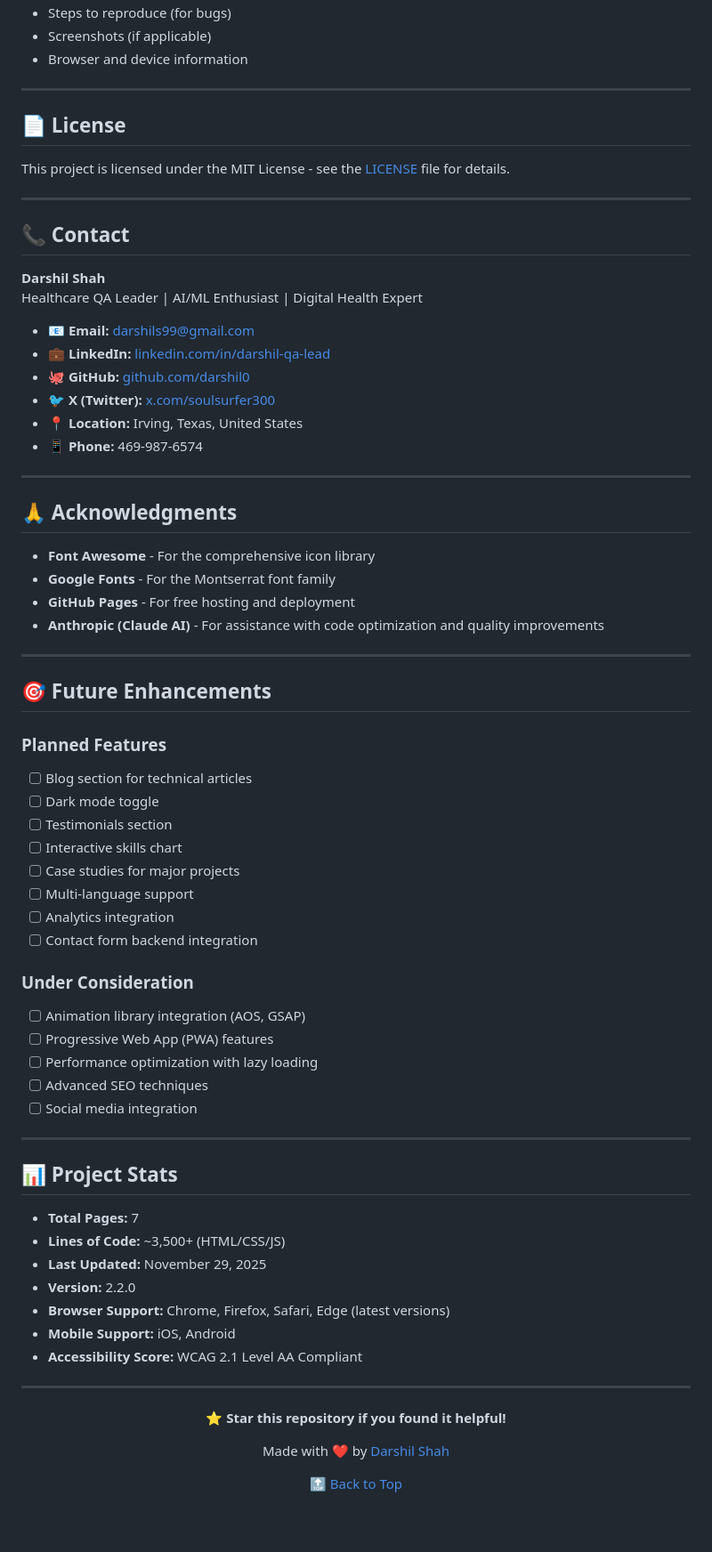
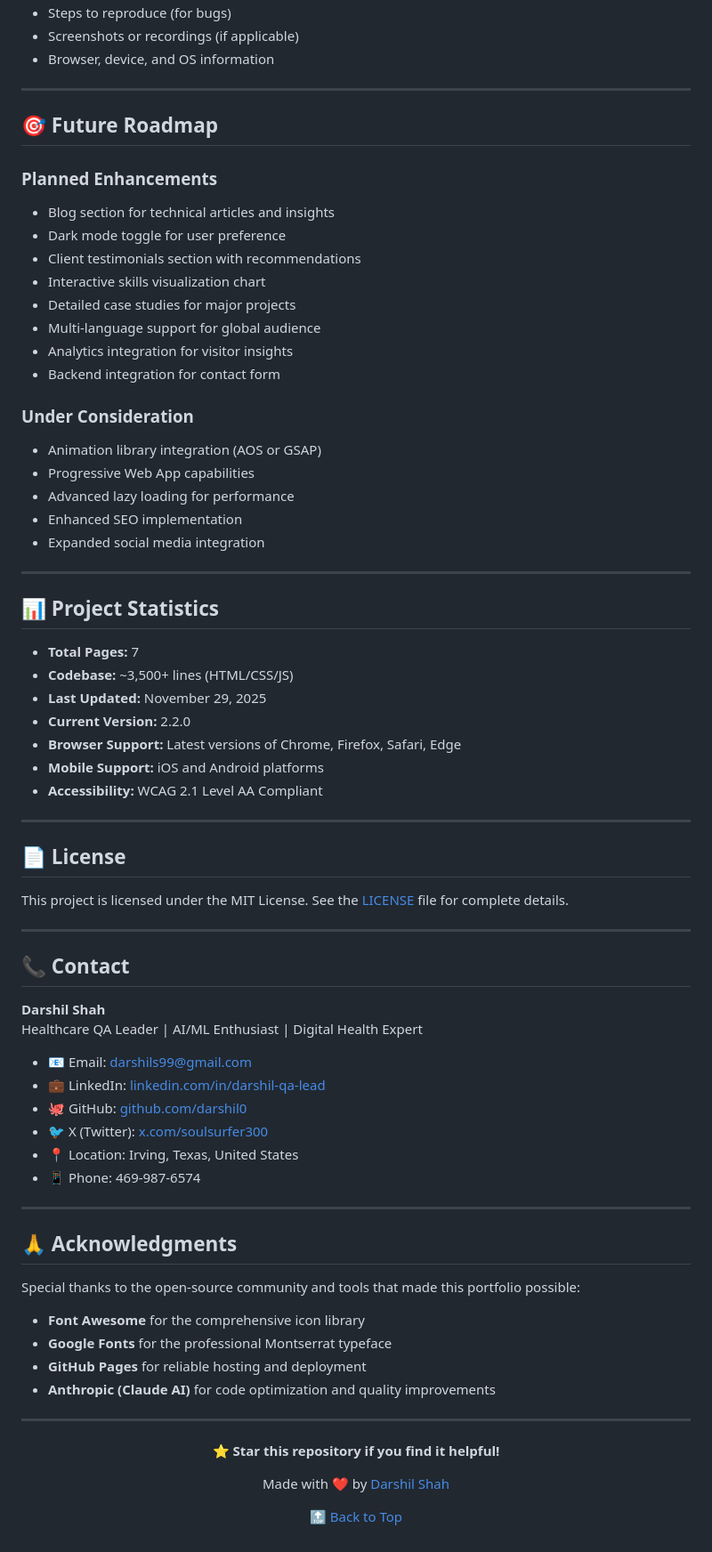
Before and after one commit to darshil0/darshil-portfolio, a Markdown page: README.md, the part around the change printed below. Shown: that part at 89% size. Rendered like a GitHub page; blank space fills up the shorter version.

```diff
--- a/README.md
+++ b/README.md
@@ -343,12 +337,45 @@ Found a bug? Have a suggestion? Please open an issue with:
 - Steps to reproduce (for bugs)
-- Screenshots (if applicable)
-- Browser and device information
+- Screenshots or recordings (if applicable)
+- Browser, device, and OS information
+
+---
+
+## 🎯 Future Roadmap
+
+### Planned Enhancements
+- Blog section for technical articles and insights
+- Dark mode toggle for user preference
+- Client testimonials section with recommendations
+- Interactive skills visualization chart
+- Detailed case studies for major projects
+- Multi-language support for global audience
+- Analytics integration for visitor insights
+- Backend integration for contact form
+
+### Under Consideration
+- Animation library integration (AOS or GSAP)
+- Progressive Web App capabilities
+- Advanced lazy loading for performance
+- Enhanced SEO implementation
+- Expanded social media integration
+
+---
+
+## 📊 Project Statistics
+
+- **Total Pages:** 7
+- **Codebase:** ~3,500+ lines (HTML/CSS/JS)
+- **Last Updated:** November 29, 2025
+- **Current Version:** 2.2.0
+- **Browser Support:** Latest versions of Chrome, Firefox, Safari, Edge
+- **Mobile Support:** iOS and Android platforms
+- **Accessibility:** WCAG 2.1 Level AA Compliant
 
 ---
 
 ## 📄 License
 
-This project is licensed under the MIT License - see the [LICENSE](LICENSE) file for details.
+This project is licensed under the MIT License. See the [LICENSE](LICENSE) file for complete details.
 
 ---
 
@@ -357,60 +384,29 @@ This project is licensed under the MIT License - see the [LICENSE](LICENSE) file
 **Darshil Shah**
 Healthcare QA Leader | AI/ML Enthusiast | Digital Health Expert
 
-- 📧 **Email:** [darshils99@gmail.com](mailto:darshils99@gmail.com)
-- 💼 **LinkedIn:** [linkedin.com/in/darshil-qa-lead](https://www.linkedin.com/in/darshil-qa-lead)
-- 🐙 **GitHub:** [github.com/darshil0](https://github.com/darshil0)
-- 🐦 **X (Twitter):** [x.com/soulsurfer300](https://x.com/soulsurfer300)
-- 📍 **Location:** Irving, Texas, United States
-- 📱 **Phone:** 469-987-6574
+- 📧 Email: [darshils99@gmail.com](mailto:darshils99@gmail.com)
+- 💼 LinkedIn: [linkedin.com/in/darshil-qa-lead](https://www.linkedin.com/in/darshil-qa-lead)
+- 🐙 GitHub: [github.com/darshil0](https://github.com/darshil0)
+- 🐦 X (Twitter): [x.com/soulsurfer300](https://x.com/soulsurfer300)
+- 📍 Location: Irving, Texas, United States
+- 📱 Phone: 469-987-6574
 
 ---
 
 ## 🙏 Acknowledgments
 
-- **Font Awesome** - For the comprehensive icon library
-- **Google Fonts** - For the Montserrat font family
-- **GitHub Pages** - For free hosting and deployment
-- **Anthropic (Claude AI)** - For assistance with code optimization and quality improvements
+Special thanks to the open-source community and tools that made this portfolio possible:
 
----
-
-## 🎯 Future Enhancements
-
-### Planned Features
-- [ ] Blog section for technical articles
-- [ ] Dark mode toggle
-- [ ] Testimonials section
-- [ ] Interactive skills chart
-- [ ] Case studies for major projects
-- [ ] Multi-language support
-- [ ] Analytics integration
-- [ ] Contact form backend integration
-
-### Under Consideration
-- [ ] Animation library integration (AOS, GSAP)
-- [ ] Progressive Web App (PWA) features
-- [ ] Performance optimization with lazy loading
-- [ ] Advanced SEO techniques
-- [ ] Social media integration
-
----
-
-## 📊 Project Stats
-
-- **Total Pages:** 7
-- **Lines of Code:** ~3,500+ (HTML/CSS/JS)
-- **Last Updated:** November 29, 2025
-- **Version:** 2.2.0
-- **Browser Support:** Chrome, Firefox, Safari, Edge (latest versions)
-- **Mobile Support:** iOS, Android
-- **Accessibility Score:** WCAG 2.1 Level AA Compliant
+- **Font Awesome** for the comprehensive icon library
+- **Google Fonts** for the professional Montserrat typeface
+- **GitHub Pages** for reliable hosting and deployment
+- **Anthropic (Claude AI)** for code optimization and quality improvements
 
 ---
 
 <div align="center">
 
-**⭐ Star this repository if you found it helpful!**
+**⭐ Star this repository if you find it helpful!**
 
 Made with ❤️ by [Darshil Shah](https://github.com/darshil0)
 
```
Also changed, not shown: other parts of README.md (+183 -189 lines).
